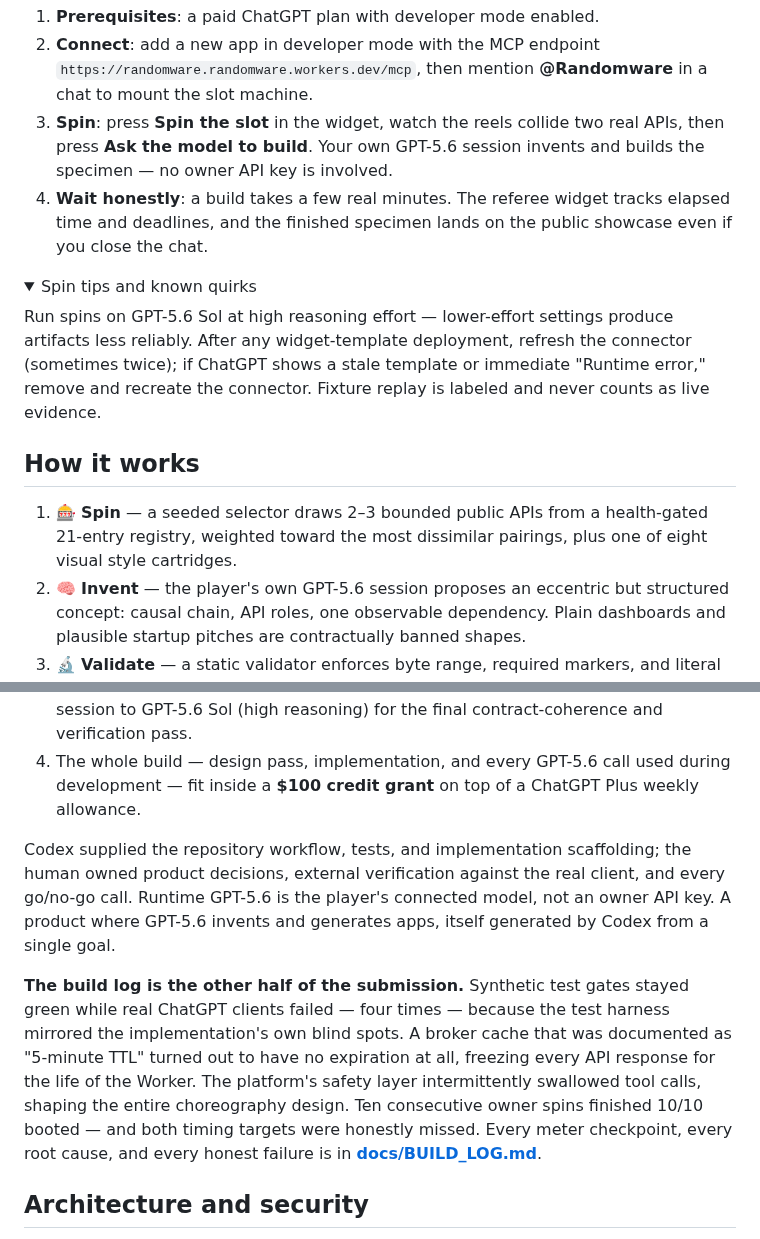
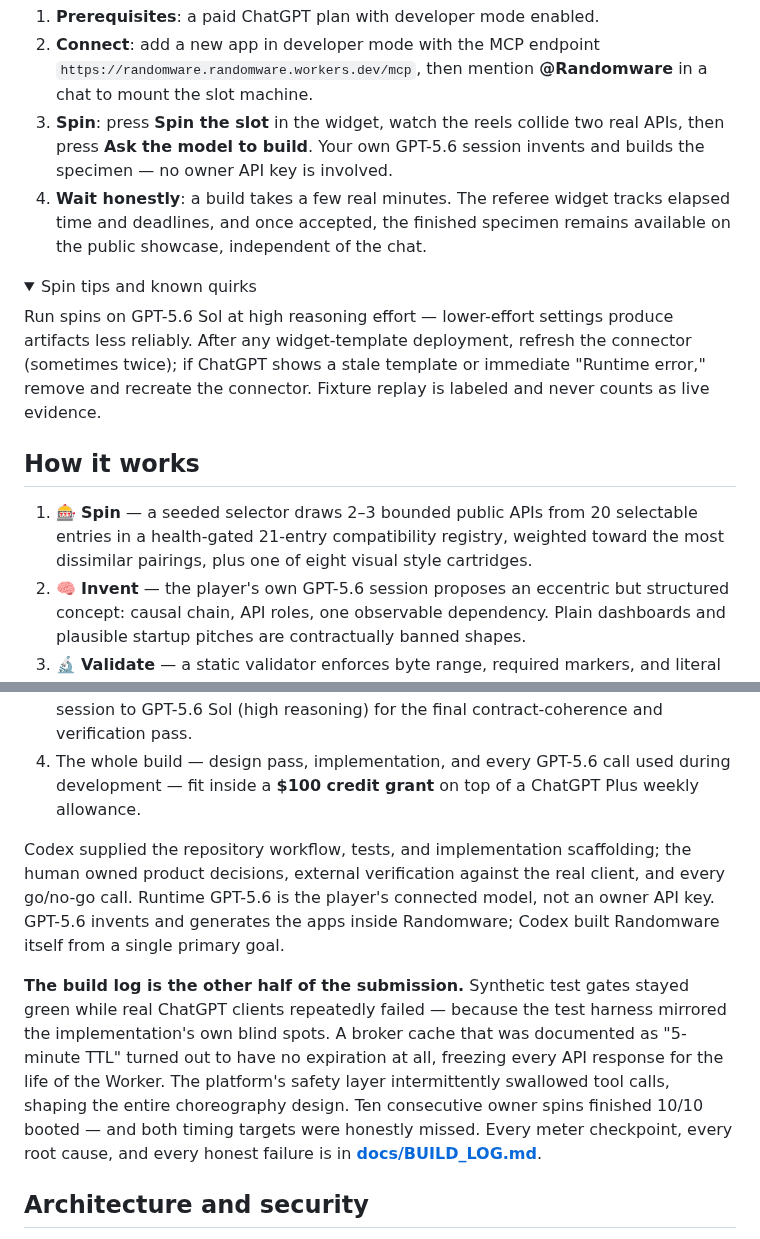
Before and after one commit to yottayoshida/randomware, a Markdown page: README.md, 2 parts joined by grey strips. Drawn GitHub-style; folded sections open.

Commit message:
docs: fix registry count, chat-close claim, four-times ambiguity, and sentence clarity

```diff
--- a/README.md
+++ b/README.md
@@ -37,7 +37,7 @@ The showcase shows what came out of the machine; the real product is pulling the
 1. **Prerequisites**: a paid ChatGPT plan with developer mode enabled.
 2. **Connect**: add a new app in developer mode with the MCP endpoint `https://randomware.randomware.workers.dev/mcp`, then mention **@Randomware** in a chat to mount the slot machine.
 3. **Spin**: press **Spin the slot** in the widget, watch the reels collide two real APIs, then press **Ask the model to build**. Your own GPT-5.6 session invents and builds the specimen — no owner API key is involved.
-4. **Wait honestly**: a build takes a few real minutes. The referee widget tracks elapsed time and deadlines, and the finished specimen lands on the public showcase even if you close the chat.
+4. **Wait honestly**: a build takes a few real minutes. The referee widget tracks elapsed time and deadlines, and once accepted, the finished specimen remains available on the public showcase, independent of the chat.
 
 <details>
 <summary>Spin tips and known quirks</summary>
@@ -48,7 +48,7 @@ Run spins on GPT-5.6 Sol at high reasoning effort — lower-effort settings prod
 
 ## How it works
 
-1. 🎰 **Spin** — a seeded selector draws 2–3 bounded public APIs from a health-gated 21-entry registry, weighted toward the most dissimilar pairings, plus one of eight visual style cartridges.
+1. 🎰 **Spin** — a seeded selector draws 2–3 bounded public APIs from 20 selectable entries in a health-gated 21-entry compatibility registry, weighted toward the most dissimilar pairings, plus one of eight visual style cartridges.
 2. 🧠 **Invent** — the player's own GPT-5.6 session proposes an eccentric but structured concept: causal chain, API roles, one observable dependency. Plain dashboards and plausible startup pitches are contractually banned shapes.
 3. 🔬 **Validate** — a static validator enforces byte range, required markers, and literal broker calls, and rejects every direct network primitive. One bounded repair is allowed per run.
 4. 🪦 **Publish — or autopsy** — accepted specimens go live at their own URL with source, mediated request logs, and dataflow records. Failures get an honest death certificate. Both are part of the showcase.
@@ -62,9 +62,9 @@ Randomware was built under a self-imposed constraint that mirrors the product it
 3. GPT-5.6 Luna (max reasoning effort) executed the single primary `/goal` implementation; after repeated real-client defects, the owner escalated that same session to GPT-5.6 Sol (high reasoning) for the final contract-coherence and verification pass.
 4. The whole build — design pass, implementation, and every GPT-5.6 call used during development — fit inside a **$100 credit grant** on top of a ChatGPT Plus weekly allowance.
 
-Codex supplied the repository workflow, tests, and implementation scaffolding; the human owned product decisions, external verification against the real client, and every go/no-go call. Runtime GPT-5.6 is the player's connected model, not an owner API key. A product where GPT-5.6 invents and generates apps, itself generated by Codex from a single goal.
+Codex supplied the repository workflow, tests, and implementation scaffolding; the human owned product decisions, external verification against the real client, and every go/no-go call. Runtime GPT-5.6 is the player's connected model, not an owner API key. GPT-5.6 invents and generates the apps inside Randomware; Codex built Randomware itself from a single primary goal.
 
-**The build log is the other half of the submission.** Synthetic test gates stayed green while real ChatGPT clients failed — four times — because the test harness mirrored the implementation's own blind spots. A broker cache that was documented as "5-minute TTL" turned out to have no expiration at all, freezing every API response for the life of the Worker. The platform's safety layer intermittently swallowed tool calls, shaping the entire choreography design. Ten consecutive owner spins finished 10/10 booted — and both timing targets were honestly missed. Every meter checkpoint, every root cause, and every honest failure is in **[docs/BUILD_LOG.md](docs/BUILD_LOG.md)**.
+**The build log is the other half of the submission.** Synthetic test gates stayed green while real ChatGPT clients repeatedly failed — because the test harness mirrored the implementation's own blind spots. A broker cache that was documented as "5-minute TTL" turned out to have no expiration at all, freezing every API response for the life of the Worker. The platform's safety layer intermittently swallowed tool calls, shaping the entire choreography design. Ten consecutive owner spins finished 10/10 booted — and both timing targets were honestly missed. Every meter checkpoint, every root cause, and every honest failure is in **[docs/BUILD_LOG.md](docs/BUILD_LOG.md)**.
 
 ## Architecture and security
 
```
